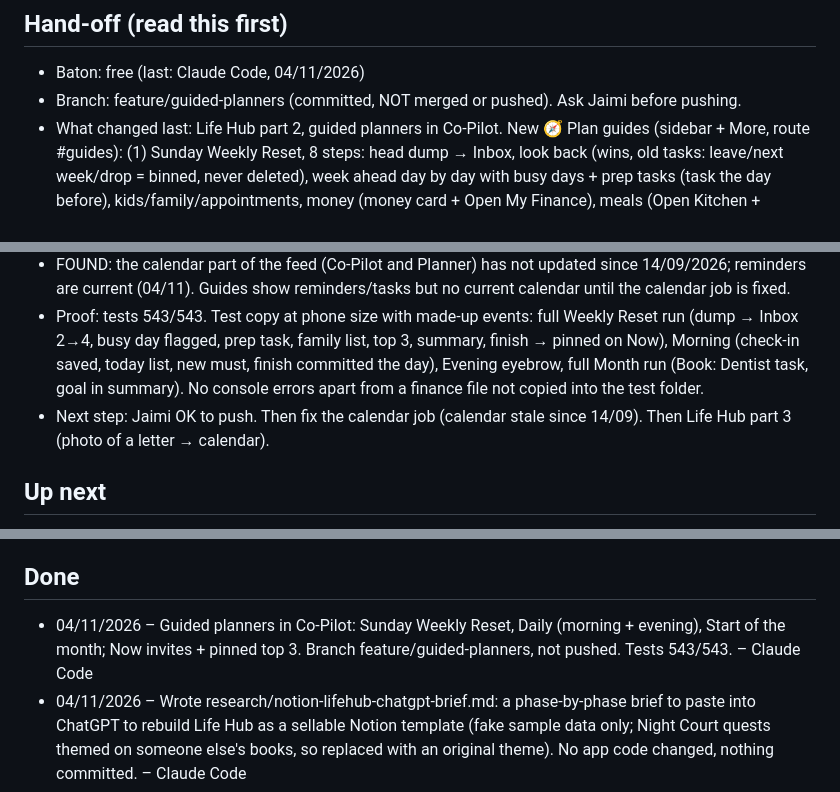
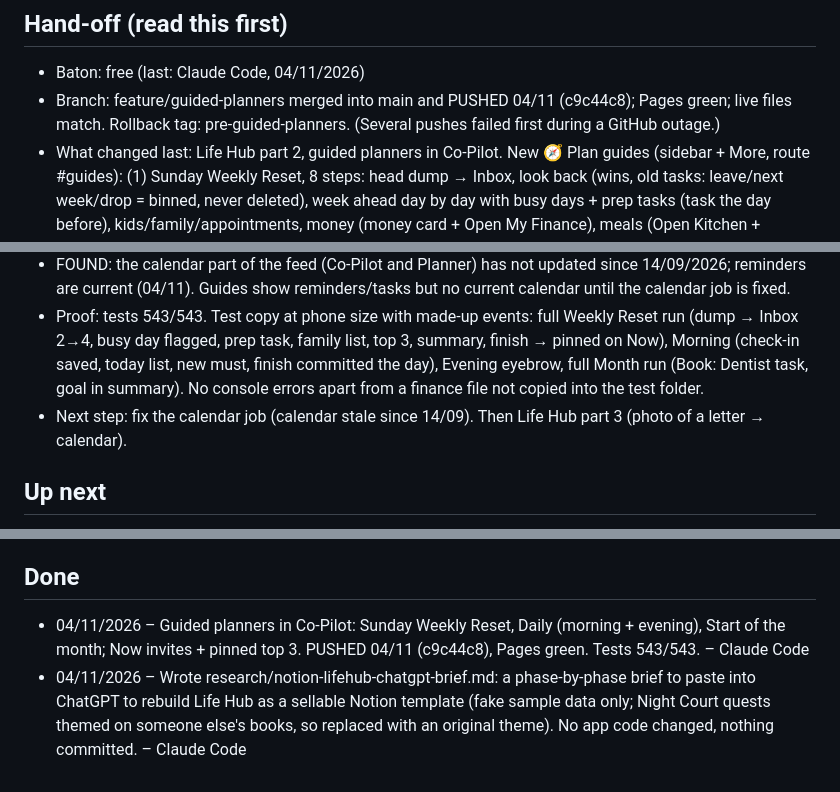
Before and after one commit to jaimk8365/life-hub, a Markdown page: PROGRESS.md, 3 parts joined by grey strips. Drawn GitHub-style.

Commit message:
Progress: record push of guided planners
Co-Authored-By: Claude Opus 5.5 <noreply@anthropic.com>

```diff
--- a/PROGRESS.md
+++ b/PROGRESS.md
@@ -4,13 +4,13 @@ Newest at the top. Keep each entry to a few lines.
 
 ## Hand-off (read this first)
 - Baton: free (last: Claude Code, 04/11/2026)
-- Branch: feature/guided-planners (committed, NOT merged or pushed). Ask Jaimi before pushing.
+- Branch: feature/guided-planners merged into main and PUSHED 04/11 (c9c44c8); Pages green; live files match. Rollback tag: pre-guided-planners. (Several pushes failed first during a GitHub outage.)
 - What changed last: Life Hub part 2, guided planners in Co-Pilot. New 🧭 Plan guides (sidebar + More, route #guides): (1) Sunday Weekly Reset, 8 steps: head dump → Inbox, look back (wins, old tasks: leave/next week/drop = binned, never deleted), week ahead day by day with busy days + prep tasks (task the day before), kids/family/appointments, money (money card + Open My Finance), meals (Open Kitchen + "dinners sorted"), top 3 with days (become essential tasks planned for that day), printable summary; Finish pins "This week's top 3" on Now. (2) Daily: Morning half replaces the old morning check-in screen (route #morning kept; same check-in fields + Claude's note, today's calendar/reminders, pick up to 3 musts, fits them into free time and sets fixedTime, then the existing morning-commit); Evening half = existing Shutdown (eyebrow now "DAILY · EVENING"). Settings → Daily guide invites: Morning / Evening / Both (evening shows a "Close the day" card on Now after 7pm; "Evening" only also stops the automatic morning screen). (3) Start of the month, 6 steps: last month, this month's calendar (⭐ family), bills/funds, appointments to book (become "Book: X" tasks), 3 goals, printable summary. Now invites on Sunday/Monday morning and the 1st to 3rd, each with Not now. State in cp_guides_v1 (synced). Cache v78.
 - Files: copilot/guides.mjs + copilot/guides-ui.mjs (new, public, no names), copilot/store.mjs (guides key), src/copilot.html (backup src/backups/copilot-2026-11-04-2106.html) → copilot/index.html, index.html (Plan guides buttons), sw.js, tests/copilot-guides.test.mjs (new), copilot-shell pin v78.
 - IMPORTANT: copilot/index.html was built from src with the live feed carried over (17 events, 28 reminders) via a scratchpad script, because src's feed block is empty. Do the same on any rebuild, or the calendar/reminders blank until the next refresh.
 - FOUND: the calendar part of the feed (Co-Pilot and Planner) has not updated since 14/09/2026; reminders are current (04/11). Guides show reminders/tasks but no current calendar until the calendar job is fixed.
 - Proof: tests 543/543. Test copy at phone size with made-up events: full Weekly Reset run (dump → Inbox 2→4, busy day flagged, prep task, family list, top 3, summary, finish → pinned on Now), Morning (check-in saved, today list, new must, finish committed the day), Evening eyebrow, full Month run (Book: Dentist task, goal in summary). No console errors apart from a finance file not copied into the test folder.
-- Next step: Jaimi OK to push. Then fix the calendar job (calendar stale since 14/09). Then Life Hub part 3 (photo of a letter → calendar).
+- Next step: fix the calendar job (calendar stale since 14/09). Then Life Hub part 3 (photo of a letter → calendar).
 
 ## Up next
 - [ ] Calendar feed stale since 14/09 (Co-Pilot + Planner): find why the calendar refresh stopped and fix it.
@@ -22,7 +22,7 @@ Newest at the top. Keep each entry to a few lines.
 - [ ] Ask Jaimi before pushing; after a push, check the GitHub Pages run finished and the Actions run is green.
 
 ## Done
-- 04/11/2026 – Guided planners in Co-Pilot: Sunday Weekly Reset, Daily (morning + evening), Start of the month; Now invites + pinned top 3. Branch feature/guided-planners, not pushed. Tests 543/543. – Claude Code
+- 04/11/2026 – Guided planners in Co-Pilot: Sunday Weekly Reset, Daily (morning + evening), Start of the month; Now invites + pinned top 3. PUSHED 04/11 (c9c44c8), Pages green. Tests 543/543. – Claude Code
 - 04/11/2026 – Wrote research/notion-lifehub-chatgpt-brief.md: a phase-by-phase brief to paste into ChatGPT to rebuild Life Hub as a sellable Notion template (fake sample data only; Night Court quests themed on someone else's books, so replaced with an original theme). No app code changed, nothing committed. – Claude Code
 - 04/11/2026 – Life Hub Inbox: bottom bar highlights the right screen; empty badge hidden. PUSHED 04/11 (60e3dba), Pages green. Tests 534/534. – Claude Code
 - 04/11/2026 – Categories + notes: new built-in categories, one per sinking fund, ＋ New category with emoji library, notes on payments. Merged and PUSHED 04/11 (f0f72ba), Pages green, live files match. Tests 534/534. – Claude Code
```
